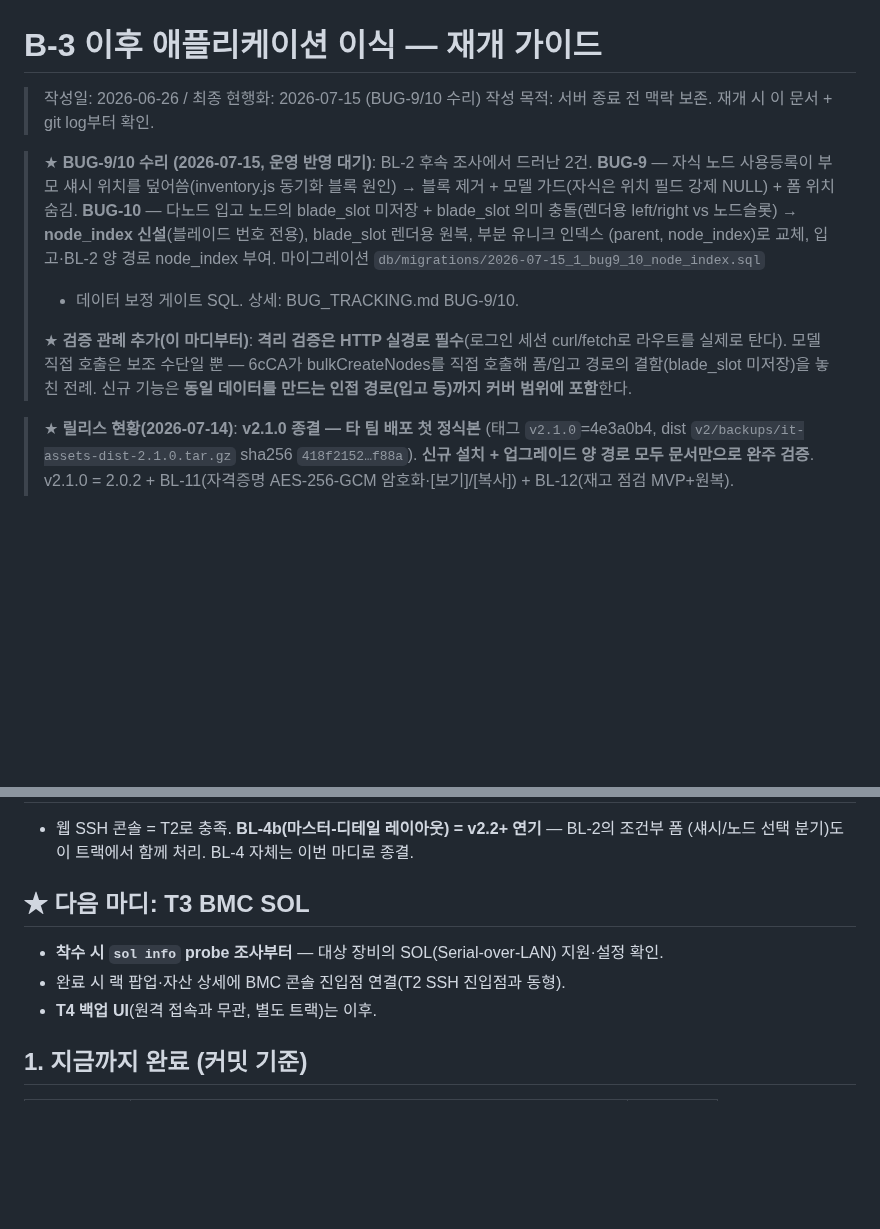
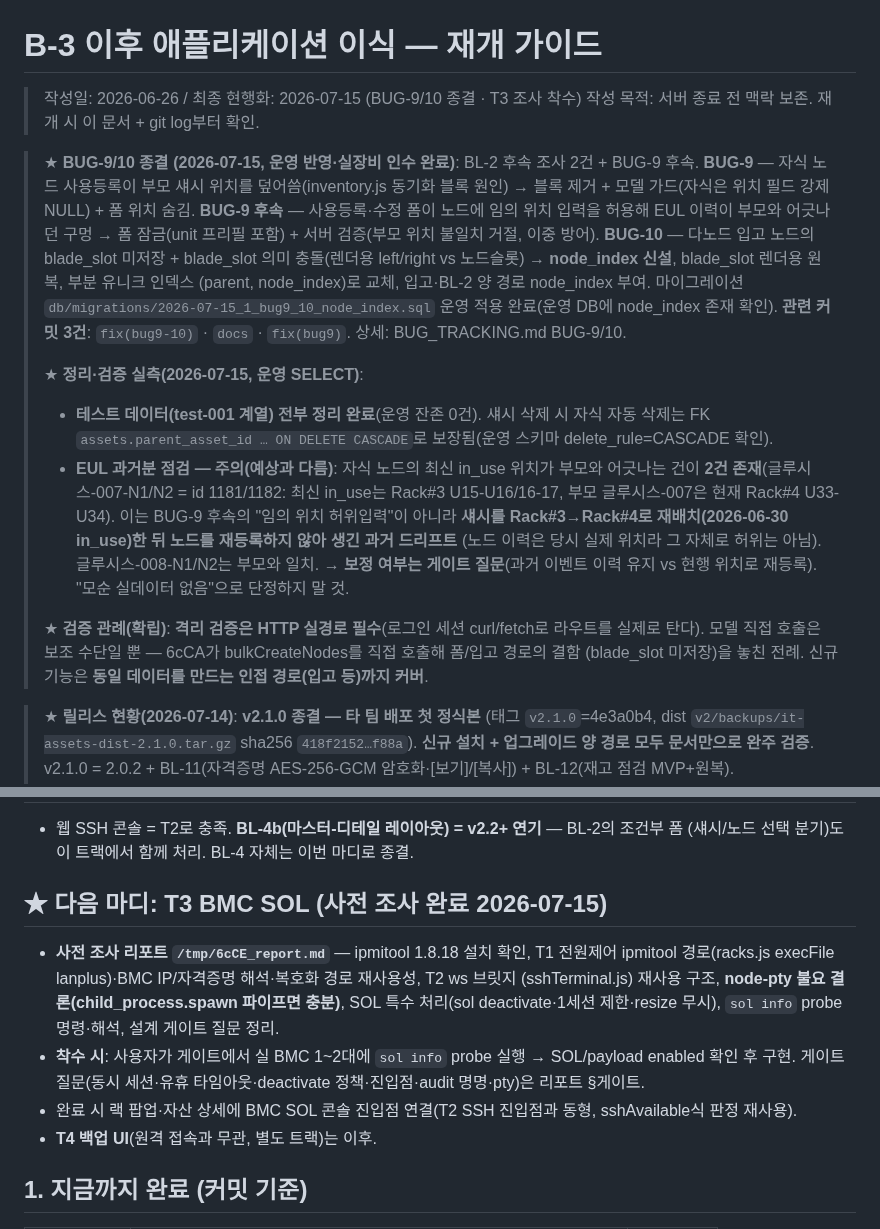
Before and after one commit to ByoungjunSeo/hpc_it_management, a Markdown page: B3_PORTING_RESUME_GUIDE.md, 2 parts joined by grey strips. Rendered like a GitHub page; blank space fills up the shorter version.

Commit message:
docs: BUG-9/10 종결 마감(운영 반영·인수·CASCADE 실증) + T3 SOL 조사 완료 반영 + 소형 UX 백로그 3건(SUX-1~3) + 글루시스-007 노드 EUL 드리프트 실측 기록

```diff
--- a/B3_PORTING_RESUME_GUIDE.md
+++ b/B3_PORTING_RESUME_GUIDE.md
@@ -1,20 +1,32 @@
 # B-3 이후 애플리케이션 이식 — 재개 가이드
 
-> 작성일: 2026-06-26 / 최종 현행화: 2026-07-15 (BUG-9/10 수리)
+> 작성일: 2026-06-26 / 최종 현행화: 2026-07-15 (BUG-9/10 종결 · T3 조사 착수)
 > 작성 목적: 서버 종료 전 맥락 보존. 재개 시 이 문서 + git log부터 확인.
 
-> ★ **BUG-9/10 수리 (2026-07-15, 운영 반영 대기)**: BL-2 후속 조사에서 드러난 2건.
+> ★ **BUG-9/10 종결 (2026-07-15, 운영 반영·실장비 인수 완료)**: BL-2 후속 조사 2건 + BUG-9 후속.
 > **BUG-9** — 자식 노드 사용등록이 부모 섀시 위치를 덮어씀(inventory.js 동기화 블록 원인) →
-> 블록 제거 + 모델 가드(자식은 위치 필드 강제 NULL) + 폼 위치 숨김. **BUG-10** — 다노드 입고
-> 노드의 blade_slot 미저장 + blade_slot 의미 충돌(렌더용 left/right vs 노드슬롯) → **node_index
-> 신설**(블레이드 번호 전용), blade_slot 렌더용 원복, 부분 유니크 인덱스 (parent, node_index)로 교체,
-> 입고·BL-2 양 경로 node_index 부여. 마이그레이션 `db/migrations/2026-07-15_1_bug9_10_node_index.sql`
-> + 데이터 보정 게이트 SQL. 상세: BUG_TRACKING.md BUG-9/10.
+> 블록 제거 + 모델 가드(자식은 위치 필드 강제 NULL) + 폼 위치 숨김. **BUG-9 후속** — 사용등록·수정
+> 폼이 노드에 임의 위치 입력을 허용해 EUL 이력이 부모와 어긋나던 구멍 → 폼 잠금(unit 프리필 포함) +
+> 서버 검증(부모 위치 불일치 거절, 이중 방어). **BUG-10** — 다노드 입고 노드의 blade_slot 미저장 +
+> blade_slot 의미 충돌(렌더용 left/right vs 노드슬롯) → **node_index 신설**, blade_slot 렌더용 원복,
+> 부분 유니크 인덱스 (parent, node_index)로 교체, 입고·BL-2 양 경로 node_index 부여.
+> 마이그레이션 `db/migrations/2026-07-15_1_bug9_10_node_index.sql` 운영 적용 완료(운영 DB에 node_index
+> 존재 확인). **관련 커밋 3건**: `fix(bug9-10)` · `docs` · `fix(bug9)`. 상세: BUG_TRACKING.md BUG-9/10.
 >
-> ★ **검증 관례 추가(이 마디부터)**: **격리 검증은 HTTP 실경로 필수**(로그인 세션 curl/fetch로
-> 라우트를 실제로 탄다). 모델 직접 호출은 보조 수단일 뿐 — 6cCA가 bulkCreateNodes를 직접 호출해
-> 폼/입고 경로의 결함(blade_slot 미저장)을 놓친 전례. 신규 기능은 **동일 데이터를 만드는 인접
-> 경로(입고 등)까지 커버 범위에 포함**한다.
+> ★ **정리·검증 실측(2026-07-15, 운영 SELECT)**:
+> - **테스트 데이터(test-001 계열) 전부 정리 완료**(운영 잔존 0건). 섀시 삭제 시 자식 자동 삭제는
+>   FK `assets.parent_asset_id … ON DELETE CASCADE`로 보장됨(운영 스키마 delete_rule=CASCADE 확인).
+> - **EUL 과거분 점검 — 주의(예상과 다름)**: 자식 노드의 최신 in_use 위치가 부모와 어긋나는 건이
+>   **2건 존재**(글루시스-007-N1/N2 = id 1181/1182: 최신 in_use는 Rack#3 U15-U16/16-17, 부모
+>   글루시스-007은 현재 Rack#4 U33-U34). 이는 BUG-9 후속의 "임의 위치 허위입력"이 아니라 **섀시를
+>   Rack#3→Rack#4로 재배치(2026-06-30 in_use)한 뒤 노드를 재등록하지 않아 생긴 과거 드리프트**
+>   (노드 이력은 당시 실제 위치라 그 자체로 허위는 아님). 글루시스-008-N1/N2는 부모와 일치.
+>   → **보정 여부는 게이트 질문**(과거 이벤트 이력 유지 vs 현행 위치로 재등록). "모순 실데이터 없음"으로
+>   단정하지 말 것.
+>
+> ★ **검증 관례(확립)**: **격리 검증은 HTTP 실경로 필수**(로그인 세션 curl/fetch로 라우트를 실제로
+> 탄다). 모델 직접 호출은 보조 수단일 뿐 — 6cCA가 bulkCreateNodes를 직접 호출해 폼/입고 경로의 결함
+> (blade_slot 미저장)을 놓친 전례. 신규 기능은 **동일 데이터를 만드는 인접 경로(입고 등)까지 커버**.
 
 > ★ **릴리스 현황(2026-07-14)**: **v2.1.0 종결 — 타 팀 배포 첫 정식본**
 > (태그 `v2.1.0`=4e3a0b4, dist `v2/backups/it-assets-dist-2.1.0.tar.gz` sha256 `418f2152…f88a`).
@@ -114,10 +126,15 @@ ALTER 대상 테이블 없음)·**U-2**(encrypt가 v2/scripts라 이미지·dist
 - 웹 SSH 콘솔 = T2로 충족. **BL-4b(마스터-디테일 레이아웃) = v2.2+ 연기** — BL-2의 조건부 폼
   (섀시/노드 선택 분기)도 이 트랙에서 함께 처리. BL-4 자체는 이번 마디로 종결.
 
-## ★ 다음 마디: T3 BMC SOL
+## ★ 다음 마디: T3 BMC SOL (사전 조사 완료 2026-07-15)
 
-- **착수 시 `sol info` probe 조사부터** — 대상 장비의 SOL(Serial-over-LAN) 지원·설정 확인.
-- 완료 시 랙 팝업·자산 상세에 BMC 콘솔 진입점 연결(T2 SSH 진입점과 동형).
+- **사전 조사 리포트 `/tmp/6cCE_report.md`** — ipmitool 1.8.18 설치 확인, T1 전원제어 ipmitool
+  경로(racks.js execFile lanplus)·BMC IP/자격증명 해석·복호화 경로 재사용성, T2 ws 브릿지
+  (sshTerminal.js) 재사용 구조, **node-pty 불요 결론(child_process.spawn 파이프면 충분)**, SOL 특수
+  처리(sol deactivate·1세션 제한·resize 무시), `sol info` probe 명령·해석, 설계 게이트 질문 정리.
+- **착수 시**: 사용자가 게이트에서 실 BMC 1~2대에 `sol info` probe 실행 → SOL/payload enabled 확인 후
+  구현. 게이트 질문(동시 세션·유휴 타임아웃·deactivate 정책·진입점·audit 명명·pty)은 리포트 §게이트.
+- 완료 시 랙 팝업·자산 상세에 BMC SOL 콘솔 진입점 연결(T2 SSH 진입점과 동형, sshAvailable식 판정 재사용).
 - **T4 백업 UI**(원격 접속과 무관, 별도 트랙)는 이후.
 
 ## 1. 지금까지 완료 (커밋 기준)
```
Also changed, not shown: BUG_TRACKING.md (+6 -4 lines), v2/V2.1_BACKLOG.md (+24 -0 lines).
